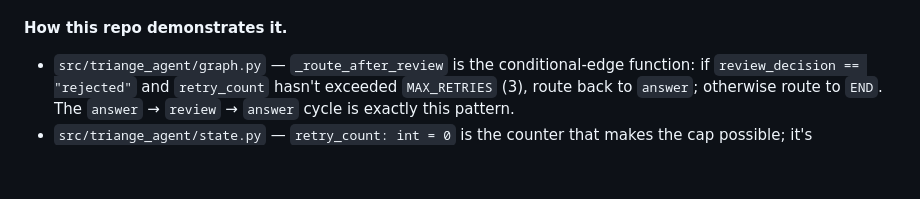
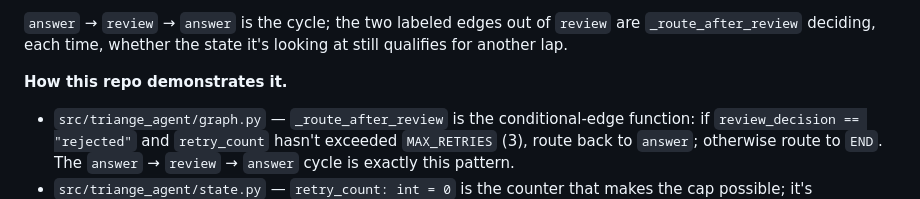
Before and after one commit to nimrodo/triange-agent, a Markdown page: docs/explanations/langgraph-concepts.md, the part around one of its changes. Rendered like a GitHub page; blank space fills up the shorter version.

```diff
--- a/docs/explanations/langgraph-concepts.md
+++ b/docs/explanations/langgraph-concepts.md
@@ -50,3 +65,6 @@ a cap in the state used to route.
+`answer` → `review` → `answer` is the cycle; the two labeled edges out of `review` are
+`_route_after_review` deciding, each time, whether the state it's looking at still qualifies for
+another lap.
 
 **How this repo demonstrates it.**
 - `src/triange_agent/graph.py` — `_route_after_review` is the conditional-edge function: if
```
Also changed, not shown: other parts of docs/explanations/langgraph-concepts.md (+15 -0 lines).
